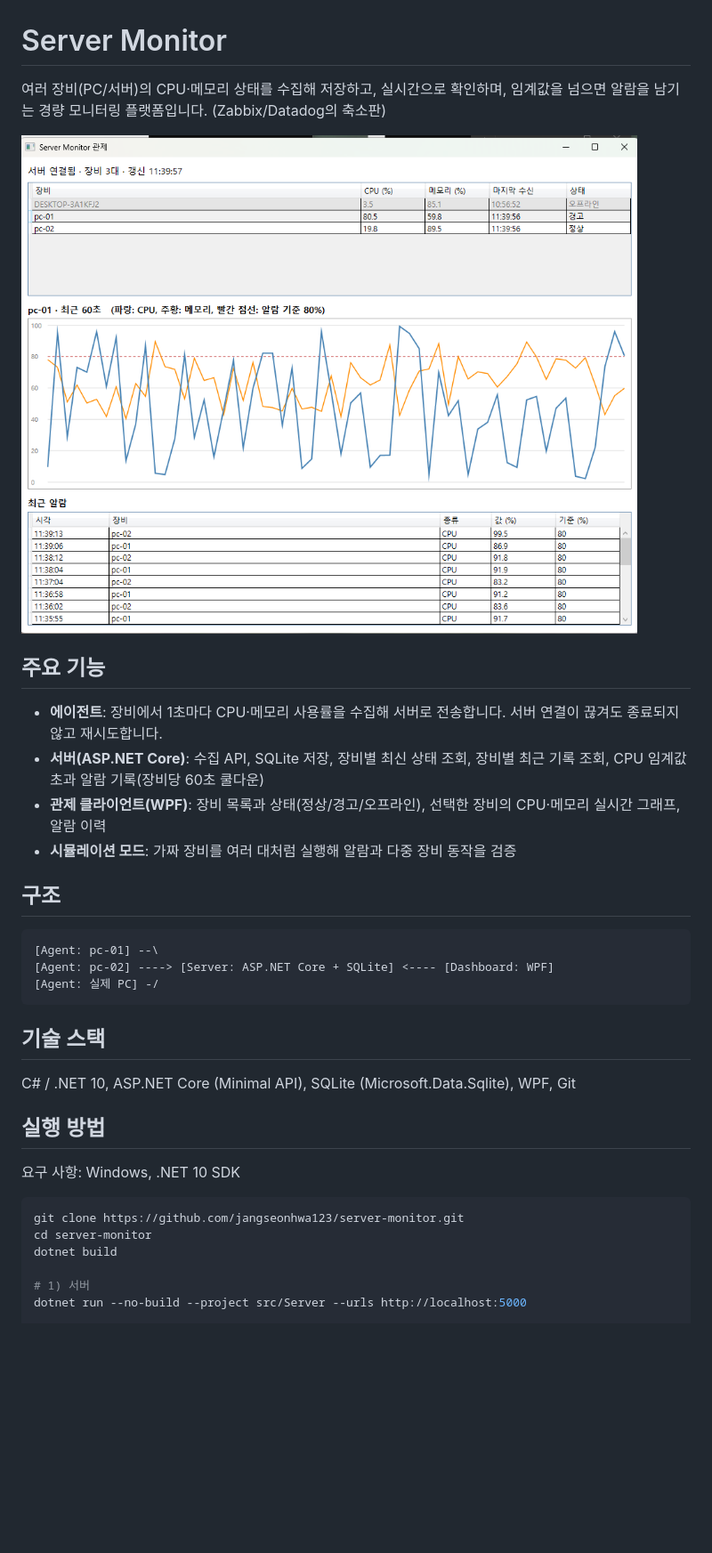
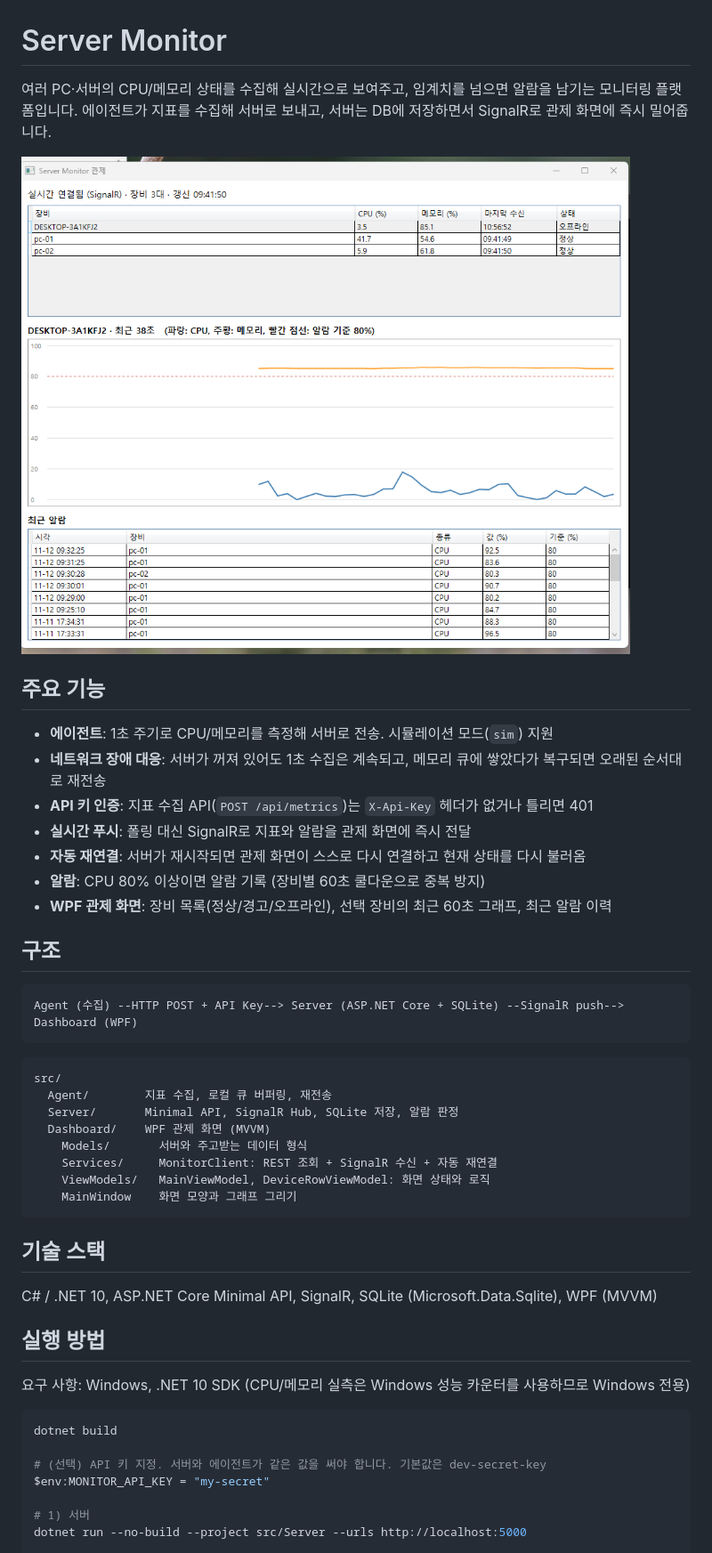
Before and after one commit to jangseonhwa123/server-monitor, a Markdown page: README.md, the part around one of its changes. Shown at 89% size. GitHub-like rendering; pictures changed too: docs/dashboard.png; blank space fills up the shorter version.

Commit message:
docs: update README (auth, buffering, SignalR, MVVM) and screenshot

````diff
--- a/README.md
+++ b/README.md
@@ -1,4 +1,5 @@
 # Server Monitor
 
-여러 장비(PC/서버)의 CPU·메모리 상태를 수집해 저장하고, 실시간으로 확인하며, 임계값을 넘으면 알람을 남기는 경량 모니터링 플랫폼입니다. (Zabbix/Datadog의 축소판)
+여러 PC·서버의 CPU/메모리 상태를 수집해 실시간으로 보여주고, 임계치를 넘으면 알람을 남기는 모니터링 플랫폼입니다.
+에이전트가 지표를 수집해 서버로 보내고, 서버는 DB에 저장하면서 SignalR로 관제 화면에 즉시 밀어줍니다.
 
@@ -6,31 +7,44 @@
 
 ## 주요 기능
 
-- **에이전트**: 장비에서 1초마다 CPU·메모리 사용률을 수집해 서버로 전송합니다. 서버 연결이 끊겨도 종료되지 않고 재시도합니다.
-- **서버(ASP.NET Core)**: 수집 API, SQLite 저장, 장비별 최신 상태 조회, 장비별 최근 기록 조회, CPU 임계값 초과 알람 기록(장비당 60초 쿨다운)
-- **관제 클라이언트(WPF)**: 장비 목록과 상태(정상/경고/오프라인), 선택한 장비의 CPU·메모리 실시간 그래프, 알람 이력
-- **시뮬레이션 모드**: 가짜 장비를 여러 대처럼 실행해 알람과 다중 장비 동작을 검증
+- **에이전트**: 1초 주기로 CPU/메모리를 측정해 서버로 전송. 시뮬레이션 모드(`sim`) 지원
+- **네트워크 장애 대응**: 서버가 꺼져 있어도 1초 수집은 계속되고, 메모리 큐에 쌓았다가 복구되면 오래된 순서대로 재전송
+- **API 키 인증**: 지표 수집 API(`POST /api/metrics`)는 `X-Api-Key` 헤더가 없거나 틀리면 401
+- **실시간 푸시**: 폴링 대신 SignalR로 지표와 알람을 관제 화면에 즉시 전달
+- **자동 재연결**: 서버가 재시작되면 관제 화면이 스스로 다시 연결하고 현재 상태를 다시 불러옴
+- **알람**: CPU 80% 이상이면 알람 기록 (장비별 60초 쿨다운으로 중복 방지)
+- **WPF 관제 화면**: 장비 목록(정상/경고/오프라인), 선택 장비의 최근 60초 그래프, 최근 알람 이력
 
 ## 구조
 
 ```
-[Agent: pc-01] --\
-[Agent: pc-02] ----> [Server: ASP.NET Core + SQLite] <---- [Dashboard: WPF]
-[Agent: 실제 PC] -/
+Agent (수집) --HTTP POST + API Key--> Server (ASP.NET Core + SQLite) --SignalR push--> Dashboard (WPF)
+```
+
+```
+src/
+  Agent/        지표 수집, 로컬 큐 버퍼링, 재전송
+  Server/       Minimal API, SignalR Hub, SQLite 저장, 알람 판정
+  Dashboard/    WPF 관제 화면 (MVVM)
+    Models/       서버와 주고받는 데이터 형식
+    Services/     MonitorClient: REST 조회 + SignalR 수신 + 자동 재연결
+    ViewModels/   MainViewModel, DeviceRowViewModel: 화면 상태와 로직
+    MainWindow    화면 모양과 그래프 그리기
 ```
 
 ## 기술 스택
 
-C# / .NET 10, ASP.NET Core (Minimal API), SQLite (Microsoft.Data.Sqlite), WPF, Git
+C# / .NET 10, ASP.NET Core Minimal API, SignalR, SQLite (Microsoft.Data.Sqlite), WPF (MVVM)
 
 ## 실행 방법
 
-요구 사항: Windows, .NET 10 SDK
+요구 사항: Windows, .NET 10 SDK (CPU/메모리 실측은 Windows 성능 카운터를 사용하므로 Windows 전용)
 
 ```powershell
-git clone https://github.com/jangseonhwa123/server-monitor.git
-cd server-monitor
 dotnet build
+
+# (선택) API 키 지정. 서버와 에이전트가 같은 값을 써야 합니다. 기본값은 dev-secret-key
+$env:MONITOR_API_KEY = "my-secret"
 
 # 1) 서버
 dotnet run --no-build --project src/Server --urls http://localhost:5000
````
Also changed, not shown: other parts of README.md (+16 -8 lines).
